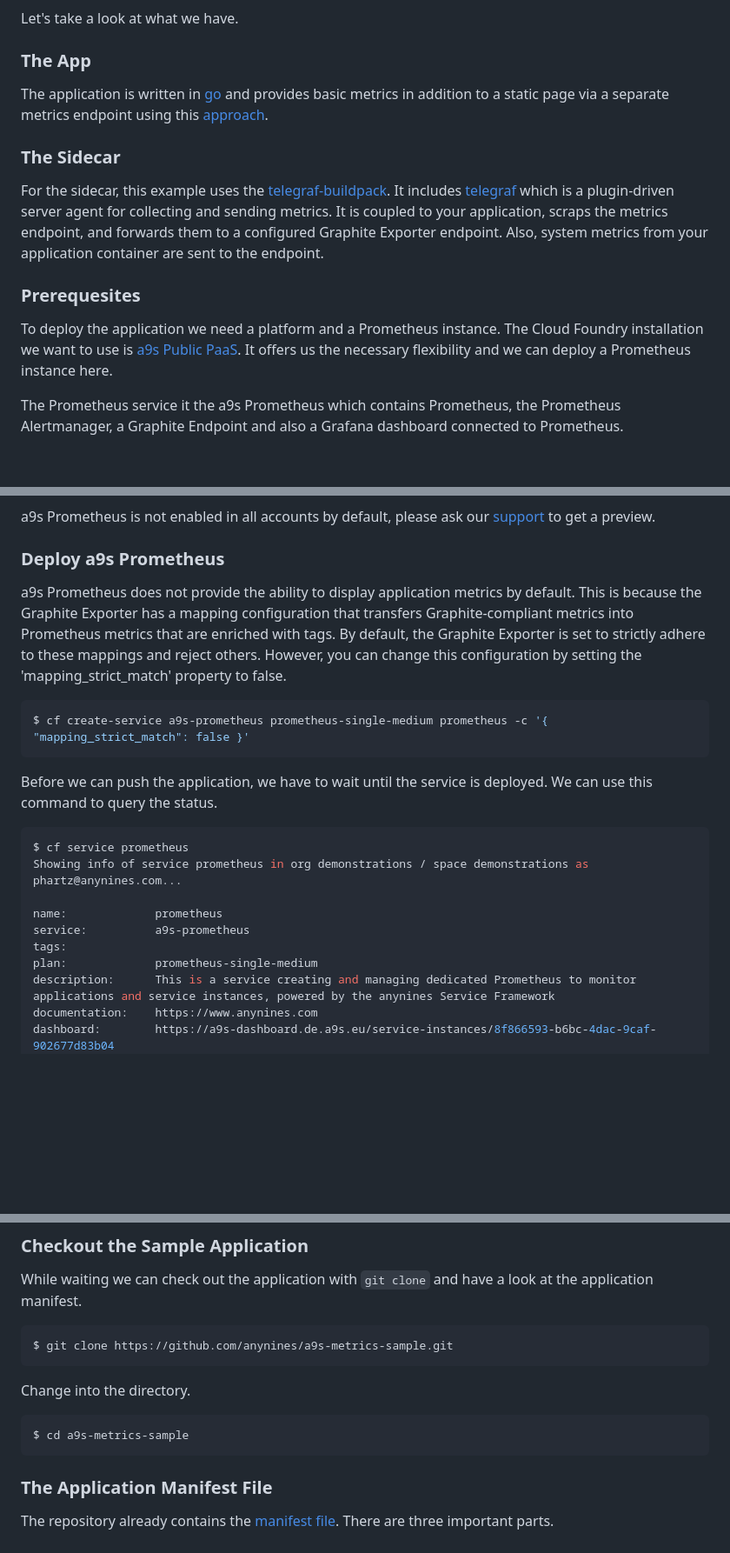
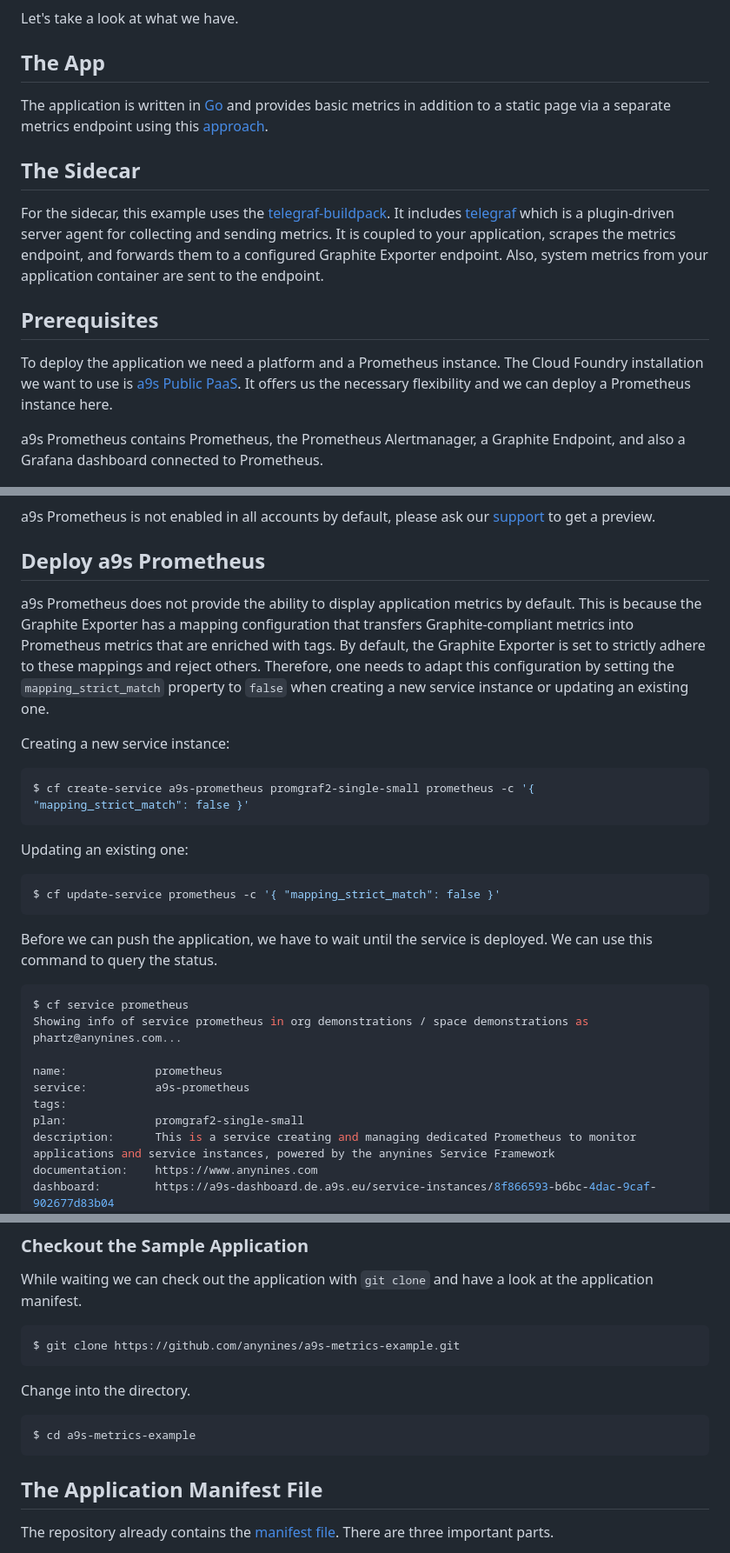
Before and after one commit to anynines/a9s-metrics-example, a Markdown page: README.md, 3 parts joined by grey strips. Shown at 87% size. GitHub-like rendering; blank space fills up the shorter version.

Commit message:
Improve README.md with clearer setup instructions
- Replace legacy prometheus plans with promgraf2
- Make the `mapping_strict_match` configuration more explicit
- Some spelling fixes and general formatting issues
- Fix outdated repository URLs and repository name

````diff
--- a/README.md
+++ b/README.md
@@ -46,48 +46,56 @@ reduced to customizing the manifest. Only a few lines are added.
 
 Let's take a look at what we have.
 
-### The App
+## The App
 
-The application is written in [go](https://go.dev/) and provides basic metrics
+The application is written in [Go](https://go.dev/) and provides basic metrics
 in addition to a static page via a separate metrics endpoint using this
 [approach](https://prometheus.io/docs/guides/go-application/).
 
-### The Sidecar
+## The Sidecar
 
 For the sidecar, this example uses the [telegraf-buildpack](https://github.com/tse-eche/telegraf-buildpack).
 It includes [telegraf](https://www.influxdata.com/time-series-platform/telegraf/)
 which is a plugin-driven server agent for collecting and sending metrics.
-It is coupled to your application, scraps the metrics endpoint, and forwards
+It is coupled to your application, scrapes the metrics endpoint, and forwards
 them to a configured Graphite Exporter endpoint. Also, system metrics from your
 application container are sent to the endpoint.
 
-### Prerequesites
+## Prerequisites
 
 To deploy the application we need a platform and a Prometheus instance.
 The Cloud Foundry installation we want to use is [a9s Public PaaS](https://paas.anynines.com/).
 It offers us the necessary flexibility and we can deploy a Prometheus instance
 here.
 
-The Prometheus service it the a9s Prometheus which contains Prometheus,
-the Prometheus Alertmanager, a Graphite Endpoint and also a Grafana dashboard
-connected to Prometheus.
+a9s Prometheus contains Prometheus, the Prometheus Alertmanager, a Graphite Endpoint,
+and also a Grafana dashboard connected to Prometheus.
 
 ![](images/a9s-prometheus.png)
 
 a9s Prometheus is not enabled in all accounts by
 default, please ask our [support](support@anynines.com) to get a preview.
 
-### Deploy a9s Prometheus
+## Deploy a9s Prometheus
 
 a9s Prometheus does not provide the ability to display application metrics by
 default. This is because the Graphite Exporter has a mapping configuration that
 transfers Graphite-compliant metrics into Prometheus metrics that are enriched
 with tags. By default, the Graphite Exporter is set to strictly adhere to these
-mappings and reject others. However, you can change this configuration by
-setting the 'mapping_strict_match' property to false.
+mappings and reject others. Therefore, one needs to adapt this configuration by
+setting the `mapping_strict_match` property to `false` when creating a new
+service instance or updating an existing one.
+
+Creating a new service instance:
 
 ```bash
-$ cf create-service a9s-prometheus prometheus-single-medium prometheus -c '{ "mapping_strict_match": false }'
+$ cf create-service a9s-prometheus promgraf2-single-small prometheus -c '{ "mapping_strict_match": false }'
+```
+
+Updating an existing one:
+
+```bash
+$ cf update-service prometheus -c '{ "mapping_strict_match": false }'
 ```
 
 Before we can push the application, we have to wait until the service is deployed. We can use this command to query the status.
@@ -99,7 +107,7 @@ Showing info of service prometheus in org demonstrations / space demonstrations
 name:             prometheus
 service:          a9s-prometheus
 tags:
-plan:             prometheus-single-medium
+plan:             promgraf2-single-small
 description:      This is a service creating and managing dedicated Prometheus to monitor applications and service instances, powered by the anynines Service Framework
 documentation:    https://www.anynines.com
 dashboard:        https://a9s-dashboard.de.a9s.eu/service-instances/8f866593-b6bc-4dac-9caf-902677d83b04
@@ -124,16 +132,16 @@ The status should be `create succeeded` like in the example above.
 While waiting we can check out the application with `git clone` and have a look at the application manifest.
 
 ```bash
-$ git clone https://github.com/anynines/a9s-metrics-sample.git
+$ git clone https://github.com/anynines/a9s-metrics-example.git
 ```
 
 Change into the directory.
 
 ```bash
-$ cd a9s-metrics-sample
+$ cd a9s-metrics-example
 ```
 
-### The Application Manifest File
+## The Application Manifest File
 
 The repository already contains the [manifest file](./manifest.yml).
 There are three important parts.
````
Also changed, not shown: other parts of README.md (+12 -11 lines).
